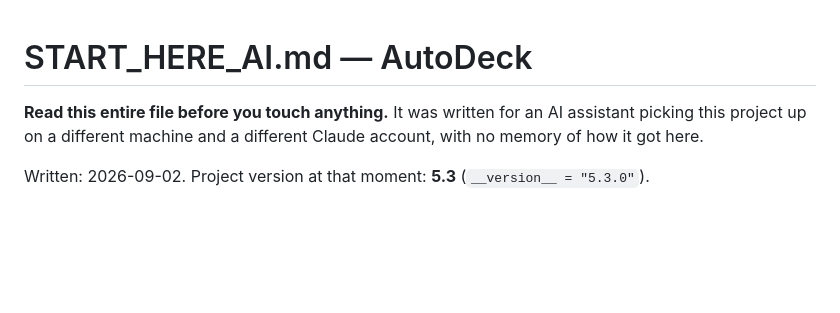
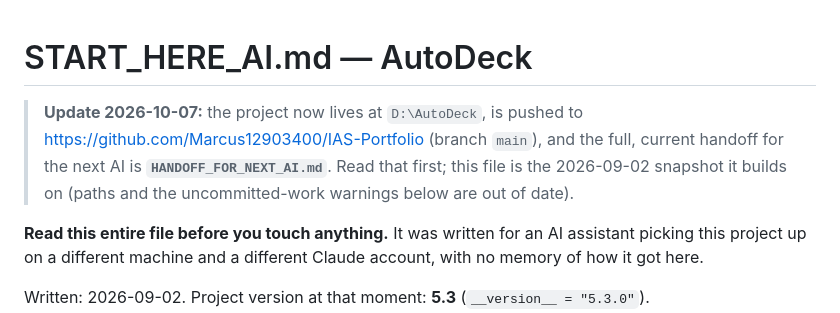
Before and after one commit to Marcus12903400/IAS-Portfolio, a Markdown page: START_HERE_AI.md, the part around the change. Rendered like a GitHub page; blank space fills up the shorter version.

```diff
--- a/START_HERE_AI.md
+++ b/START_HERE_AI.md
@@ -1,4 +1,10 @@
 # START_HERE_AI.md — AutoDeck
+
+> **Update 2026-10-07:** the project now lives at `D:\AutoDeck`, is pushed to
+> <https://github.com/Marcus12903400/IAS-Portfolio> (branch `main`), and the full,
+> current handoff for the next AI is **`HANDOFF_FOR_NEXT_AI.md`**. Read that first; this
+> file is the 2026-09-02 snapshot it builds on (paths and the uncommitted-work warnings
+> below are out of date).
 
 **Read this entire file before you touch anything.** It was written for an AI
 assistant picking this project up on a different machine and a different Claude
```
Also changed, not shown: README.md (+3 -0 lines).
